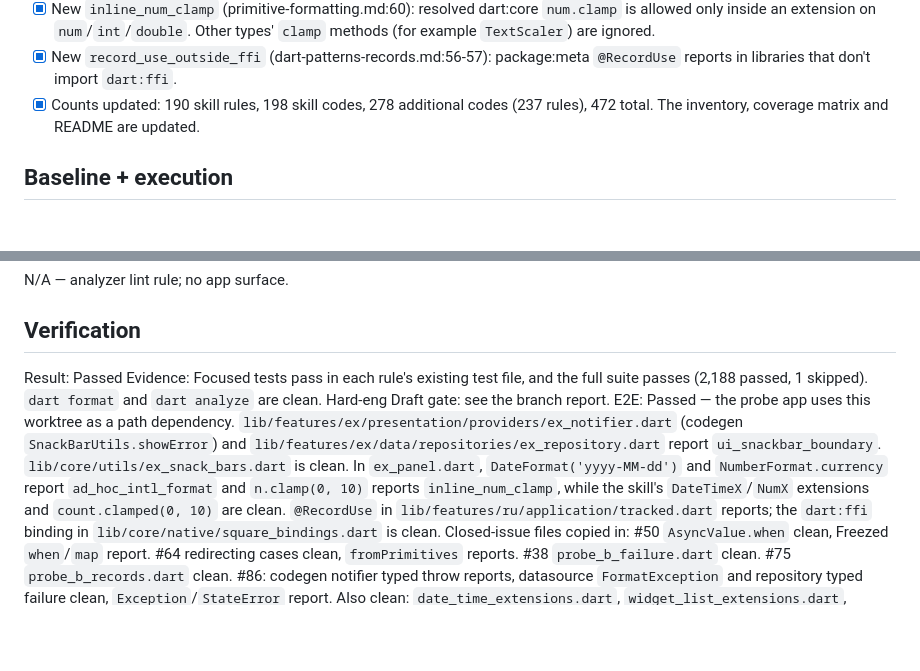
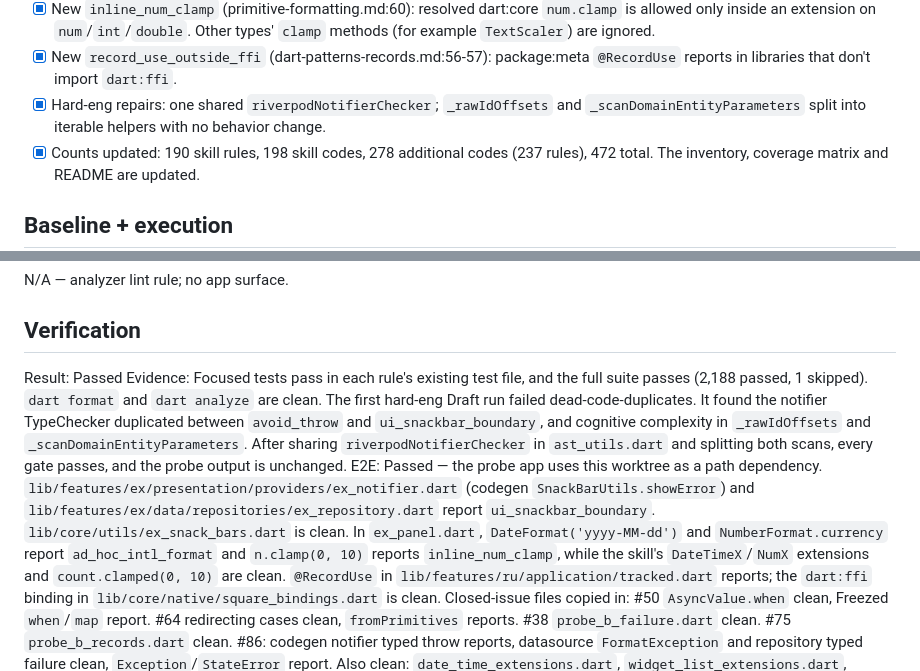
Before and after one commit to sgaabdu4/flutter_skill_lints, a Markdown page: features/model-value-object-contract/PLAN.md, 2 parts joined by grey strips. GitHub-like rendering; blank space fills up the shorter version.

Commit message:
Record hard-eng results in the model value object contract plan

```diff
--- a/features/model-value-object-contract/PLAN.md
+++ b/features/model-value-object-contract/PLAN.md
@@ -35,6 +35,7 @@ Authority: Autonomous package repair authorized by the user. Coordinator decisio
 - [x] New `ad_hoc_intl_format` (primitive-formatting.md:33, :60): resolved `package:intl` `DateFormat` construction is allowed only in an extension on dart:core `DateTime`, and `NumberFormat` only in one on `num`/`int`/`double`.
 - [x] New `inline_num_clamp` (primitive-formatting.md:60): resolved dart:core `num.clamp` is allowed only inside an extension on `num`/`int`/`double`. Other types' `clamp` methods (for example `TextScaler`) are ignored.
 - [x] New `record_use_outside_ffi` (dart-patterns-records.md:56-57): package:meta `@RecordUse` reports in libraries that don't import `dart:ffi`.
+- [x] Hard-eng repairs: one shared `riverpodNotifierChecker`; `_rawIdOffsets` and `_scanDomainEntityParameters` split into iterable helpers with no behavior change.
 - [x] Counts updated: 190 skill rules, 198 skill codes, 278 additional codes (237 rules), 472 total. The inventory, coverage matrix and README are updated.
 
 ## Baseline + execution
@@ -55,7 +56,7 @@ N/A — analyzer lint rule; no app surface.
 ## Verification
 
 Result: Passed
-Evidence: Focused tests pass in each rule's existing test file, and the full suite passes (2,188 passed, 1 skipped). `dart format` and `dart analyze` are clean. Hard-eng Draft gate: see the branch report.
+Evidence: Focused tests pass in each rule's existing test file, and the full suite passes (2,188 passed, 1 skipped). `dart format` and `dart analyze` are clean. The first hard-eng Draft run failed dead-code-duplicates. It found the notifier TypeChecker duplicated between `avoid_throw` and `ui_snackbar_boundary`, and cognitive complexity in `_rawIdOffsets` and `_scanDomainEntityParameters`. After sharing `riverpodNotifierChecker` in `ast_utils.dart` and splitting both scans, every gate passes, and the probe output is unchanged.
 E2E: Passed — the probe app uses this worktree as a path dependency. `lib/features/ex/presentation/providers/ex_notifier.dart` (codegen `SnackBarUtils.showError`) and `lib/features/ex/data/repositories/ex_repository.dart` report `ui_snackbar_boundary`. `lib/core/utils/ex_snack_bars.dart` is clean. In `ex_panel.dart`, `DateFormat('yyyy-MM-dd')` and `NumberFormat.currency` report `ad_hoc_intl_format` and `n.clamp(0, 10)` reports `inline_num_clamp`, while the skill's `DateTimeX`/`NumX` extensions and `count.clamped(0, 10)` are clean. `@RecordUse` in `lib/features/ru/application/tracked.dart` reports; the `dart:ffi` binding in `lib/core/native/square_bindings.dart` is clean. Closed-issue files copied in: #50 `AsyncValue.when` clean, Freezed `when`/`map` report. #64 redirecting cases clean, `fromPrimitives` reports. #38 `probe_b_failure.dart` clean. #75 `probe_b_records.dart` clean. #86: codegen notifier typed throw reports, datasource `FormatException` and repository typed failure clean, `Exception`/`StateError` report. Also clean: `date_time_extensions.dart`, `widget_list_extensions.dart`, `debouncer.dart`, the records files, and the redirecting union cases in `vx/shape.dart`. All findings are at error severity.
 Delivery target: Merge
 Delivery: Pending — scoped PR, required CI, merge and main CI.
```
